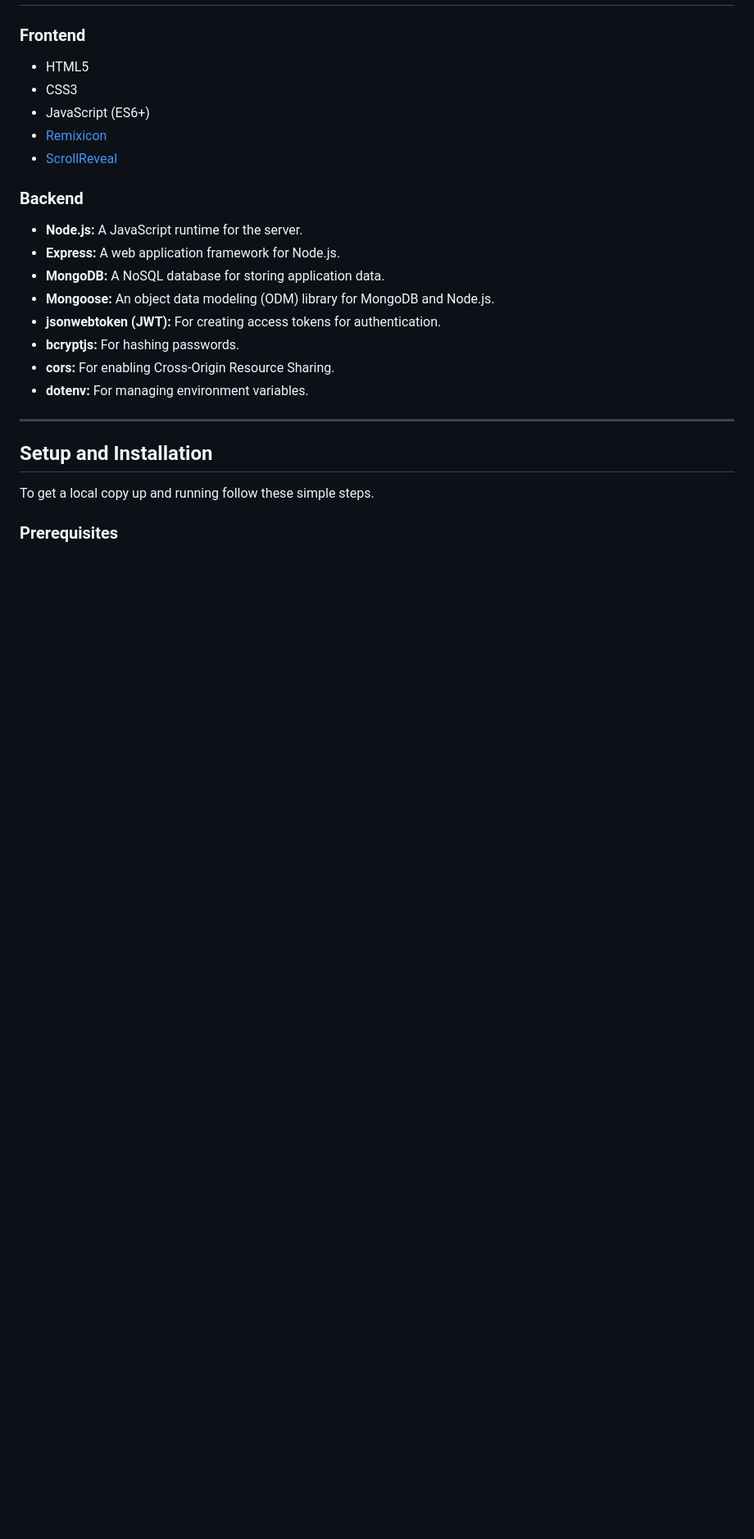
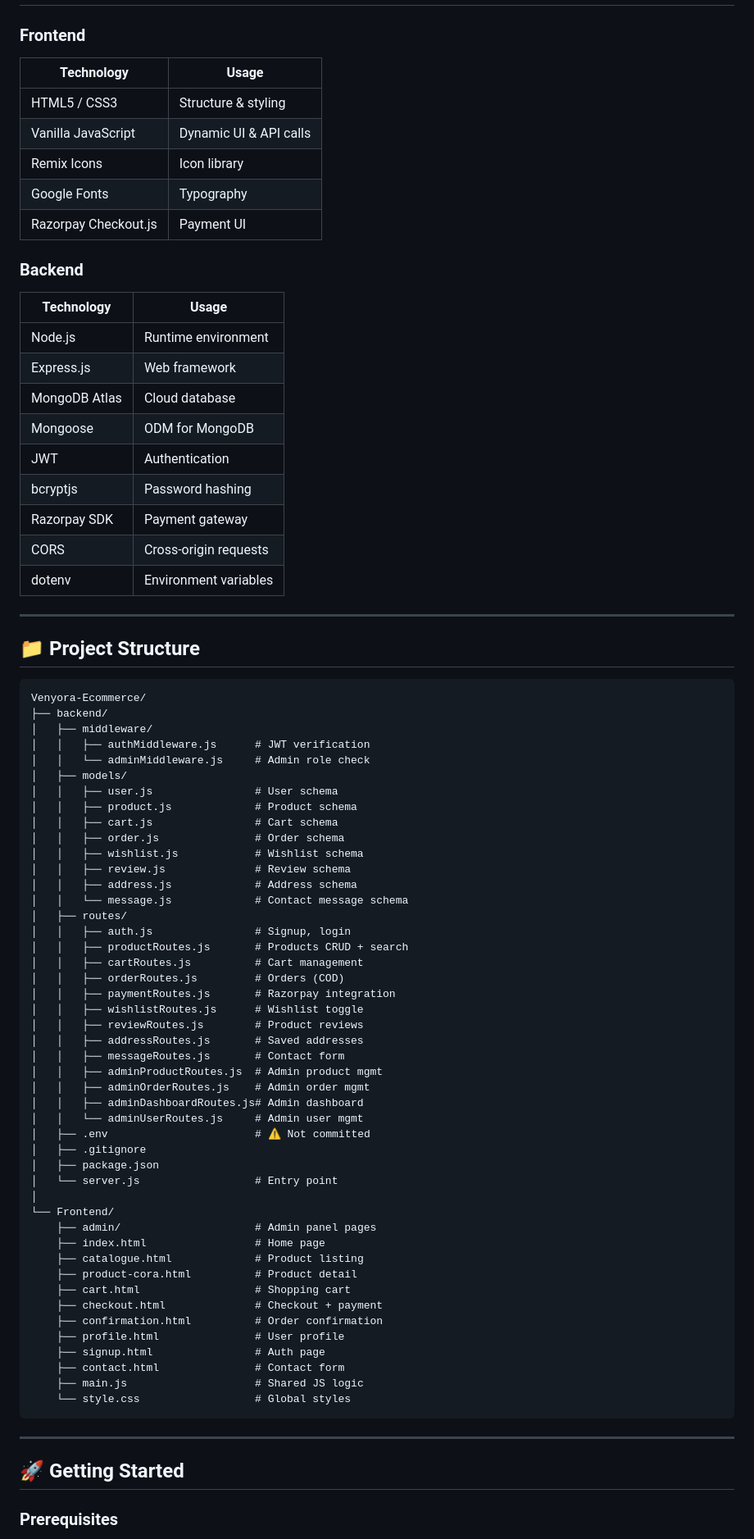
Before and after one commit to DK0483/Venyora-Ecommerce, a Markdown page: readme.md, the part around one of its changes. Shown at 82% size. Drawn GitHub-style; blank space fills up the shorter version.

Commit message:
Initial commit - Venyora Ecommerce

````diff
--- a/readme.md
+++ b/readme.md
@@ -24,28 +73,84 @@ You can view the live application here: [https://venyoraa.netlify.app/](https://
 
 ### Frontend
 
-- HTML5
-- CSS3
-- JavaScript (ES6+)
-- [Remixicon](https://remixicon.com/)
-- [ScrollReveal](https://scrollrevealjs.org/)
+| Technology           | Usage                  |
+| -------------------- | ---------------------- |
+| HTML5 / CSS3         | Structure & styling    |
+| Vanilla JavaScript   | Dynamic UI & API calls |
+| Remix Icons          | Icon library           |
+| Google Fonts         | Typography             |
+| Razorpay Checkout.js | Payment UI             |
 
 ### Backend
 
-- **Node.js:** A JavaScript runtime for the server.
-- **Express:** A web application framework for Node.js.
-- **MongoDB:** A NoSQL database for storing application data.
-- **Mongoose:** An object data modeling (ODM) library for MongoDB and Node.js.
-- **jsonwebtoken (JWT):** For creating access tokens for authentication.
-- **bcryptjs:** For hashing passwords.
-- **cors:** For enabling Cross-Origin Resource Sharing.
-- **dotenv:** For managing environment variables.
+| Technology    | Usage                 |
+| ------------- | --------------------- |
+| Node.js       | Runtime environment   |
+| Express.js    | Web framework         |
+| MongoDB Atlas | Cloud database        |
+| Mongoose      | ODM for MongoDB       |
+| JWT           | Authentication        |
+| bcryptjs      | Password hashing      |
+| Razorpay SDK  | Payment gateway       |
+| CORS          | Cross-origin requests |
+| dotenv        | Environment variables |
 
 ---
 
-## Setup and Installation
+## 📁 Project Structure
 
-To get a local copy up and running follow these simple steps.
+```
+Venyora-Ecommerce/
+├── backend/
+│   ├── middleware/
+│   │   ├── authMiddleware.js      # JWT verification
+│   │   └── adminMiddleware.js     # Admin role check
+│   ├── models/
+│   │   ├── user.js                # User schema
+│   │   ├── product.js             # Product schema
+│   │   ├── cart.js                # Cart schema
+│   │   ├── order.js               # Order schema
+│   │   ├── wishlist.js            # Wishlist schema
+│   │   ├── review.js              # Review schema
+│   │   ├── address.js             # Address schema
+│   │   └── message.js             # Contact message schema
+│   ├── routes/
+│   │   ├── auth.js                # Signup, login
+│   │   ├── productRoutes.js       # Products CRUD + search
+│   │   ├── cartRoutes.js          # Cart management
+│   │   ├── orderRoutes.js         # Orders (COD)
+│   │   ├── paymentRoutes.js       # Razorpay integration
+│   │   ├── wishlistRoutes.js      # Wishlist toggle
+│   │   ├── reviewRoutes.js        # Product reviews
+│   │   ├── addressRoutes.js       # Saved addresses
+│   │   ├── messageRoutes.js       # Contact form
+│   │   ├── adminProductRoutes.js  # Admin product mgmt
+│   │   ├── adminOrderRoutes.js    # Admin order mgmt
+│   │   ├── adminDashboardRoutes.js# Admin dashboard
+│   │   └── adminUserRoutes.js     # Admin user mgmt
+│   ├── .env                       # ⚠️ Not committed
+│   ├── .gitignore
+│   ├── package.json
+│   └── server.js                  # Entry point
+│
+└── Frontend/
+    ├── admin/                     # Admin panel pages
+    ├── index.html                 # Home page
+    ├── catalogue.html             # Product listing
+    ├── product-cora.html          # Product detail
+    ├── cart.html                  # Shopping cart
+    ├── checkout.html              # Checkout + payment
+    ├── confirmation.html          # Order confirmation
+    ├── profile.html               # User profile
+    ├── signup.html                # Auth page
+    ├── contact.html               # Contact form
+    ├── main.js                    # Shared JS logic
+    └── style.css                  # Global styles
+```
+
+---
+
+## 🚀 Getting Started
 
 ### Prerequisites
 
````
Also changed, not shown: other parts of readme.md (+159 -56 lines).
